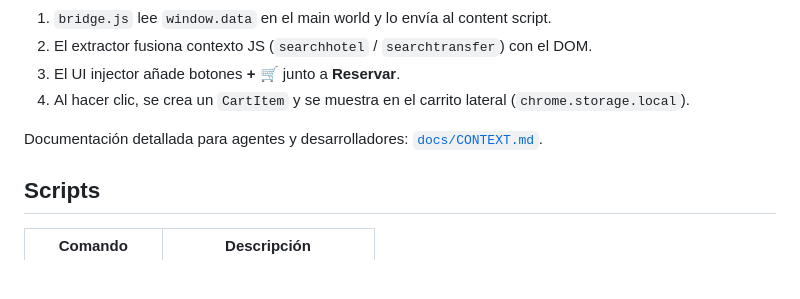
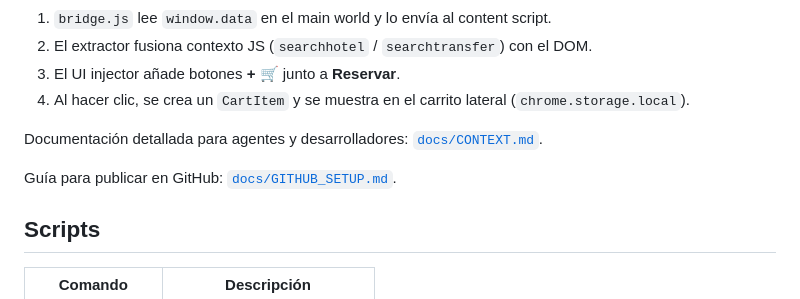
Before and after one commit to calihosting-cloud/travel-cart-assistant, a Markdown page: README.md, the part around the change. Rendered like a GitHub page; blank space fills up the shorter version.

Commit message:
docs: link GitHub setup guide from README
Co-authored-by: Cursor <cursoragent@cursor.com>

```diff
--- a/README.md
+++ b/README.md
@@ -90,6 +90,8 @@ Flujo:
 
 Documentación detallada para agentes y desarrolladores: [`docs/CONTEXT.md`](docs/CONTEXT.md).
 
+Guía para publicar en GitHub: [`docs/GITHUB_SETUP.md`](docs/GITHUB_SETUP.md).
+
 ## Scripts
 
 | Comando | Descripción |
```
